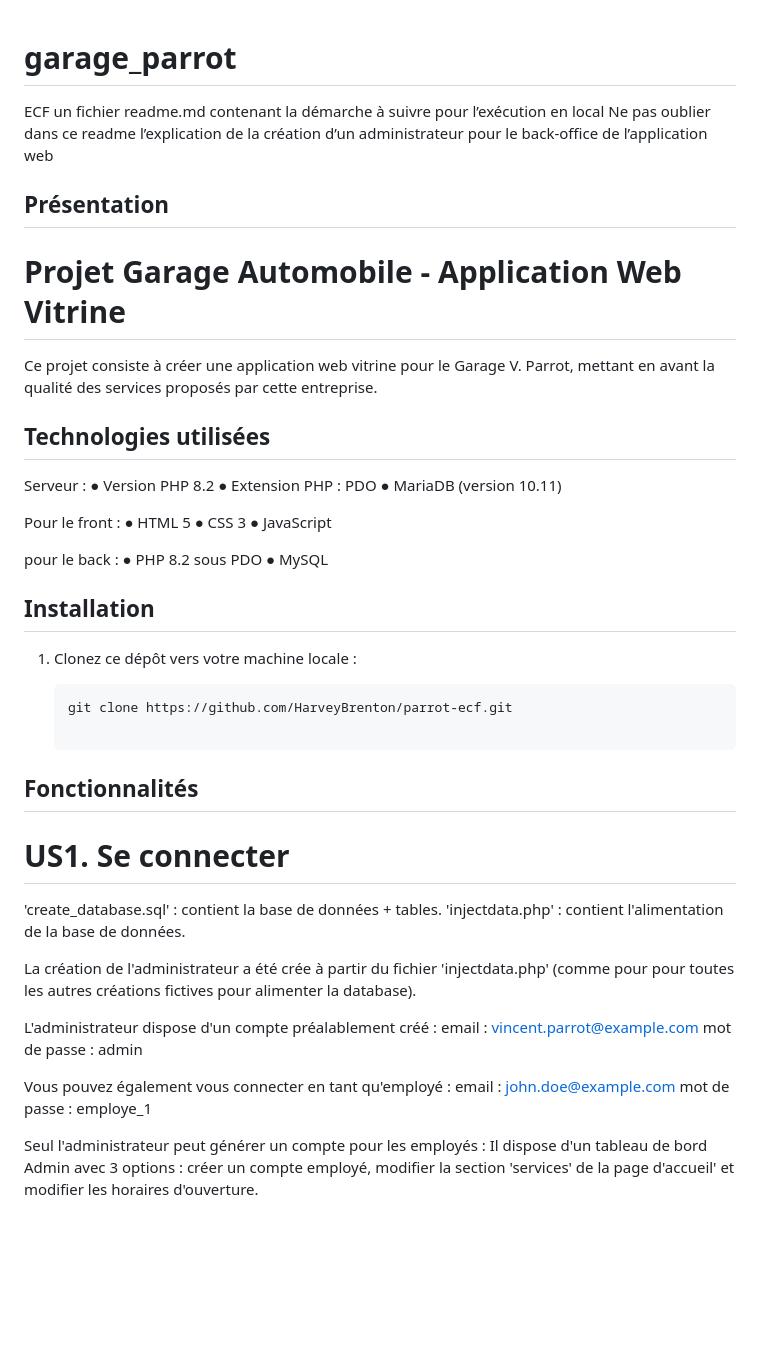
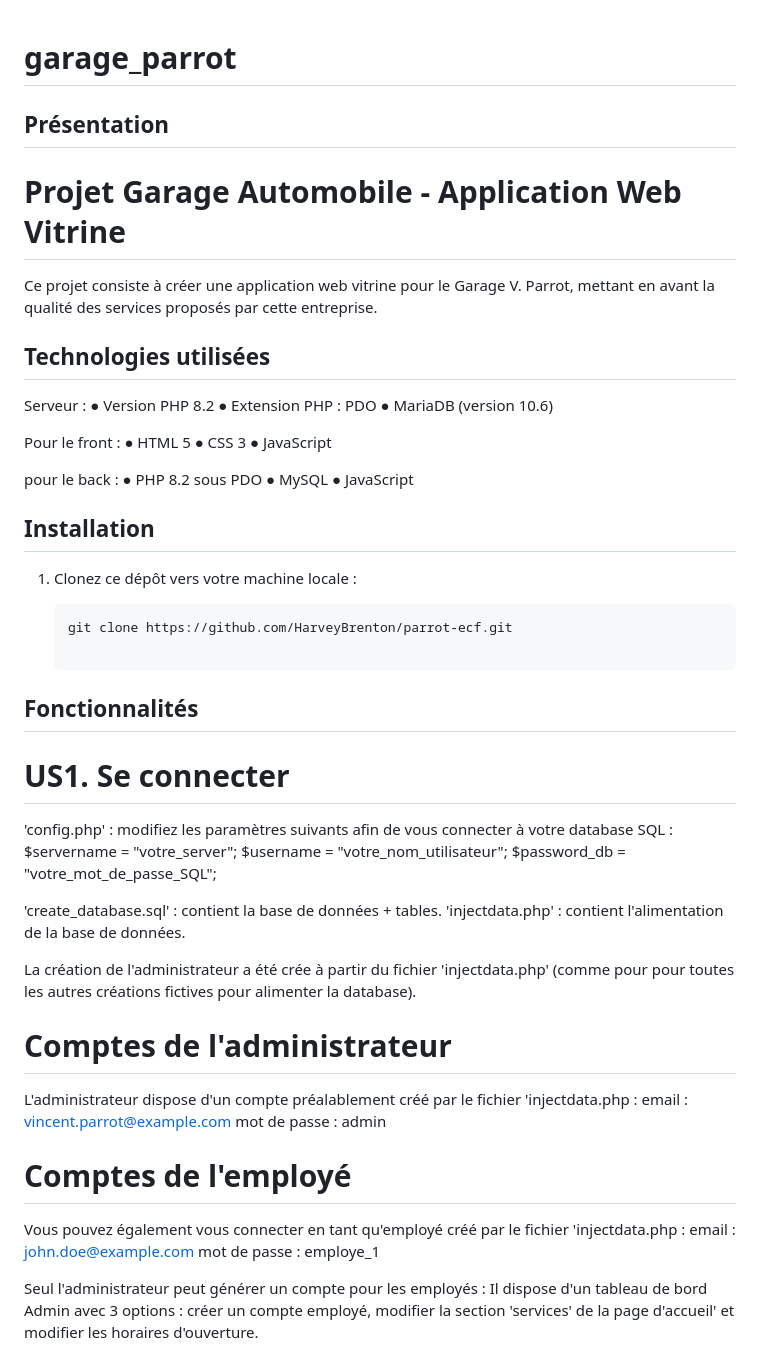
Before and after one commit to HarveyBrenton/parrot-ecf, a Markdown page: README.md, the part around the change. GitHub-like rendering; blank space fills up the shorter version.

```diff
--- a/README.md
+++ b/README.md
@@ -1,9 +1,4 @@
 # garage_parrot
-ECF
-un fichier readme.md contenant la démarche à suivre pour l’exécution en local
-Ne pas oublier dans ce readme l’explication de la création d’un administrateur
-pour le back-office de l’application web
-
 ## Présentation
 # Projet Garage Automobile - Application Web Vitrine
 
@@ -14,7 +9,7 @@ Ce projet consiste à créer une application web vitrine pour le Garage V. Parro
 Serveur :
 ● Version PHP 8.2
 ● Extension PHP : PDO
-● MariaDB (version 10.11)
+● MariaDB (version 10.6)
 
 Pour le front :
 ● HTML 5
@@ -24,6 +19,7 @@ Pour le front :
 pour le back :
 ● PHP 8.2 sous PDO
 ● MySQL
+● JavaScript
 
 ## Installation
 
@@ -34,16 +30,23 @@ pour le back :
 
 ## Fonctionnalités
 # US1. Se connecter
+'config.php' : modifiez les paramètres suivants afin de vous connecter à votre database SQL :
+$servername = "votre_server";
+$username = "votre_nom_utilisateur";
+$password_db = "votre_mot_de_passe_SQL";
+
 'create_database.sql' : contient la base de données + tables.
 'injectdata.php' : contient l'alimentation de la base de données.
 
 La création de l'administrateur a été crée à partir du fichier 'injectdata.php' (comme pour pour toutes les autres créations fictives pour alimenter la database).
 
-L'administrateur dispose d'un compte préalablement créé :
+# Comptes de l'administrateur
+L'administrateur dispose d'un compte préalablement créé par le fichier 'injectdata.php :
 email : vincent.parrot@example.com
 mot de passe : admin
 
-Vous pouvez également vous connecter en tant qu'employé :
+# Comptes de l'employé
+Vous pouvez également vous connecter en tant qu'employé créé par le fichier 'injectdata.php :
 email : john.doe@example.com
 mot de passe : employe_1
 
```
